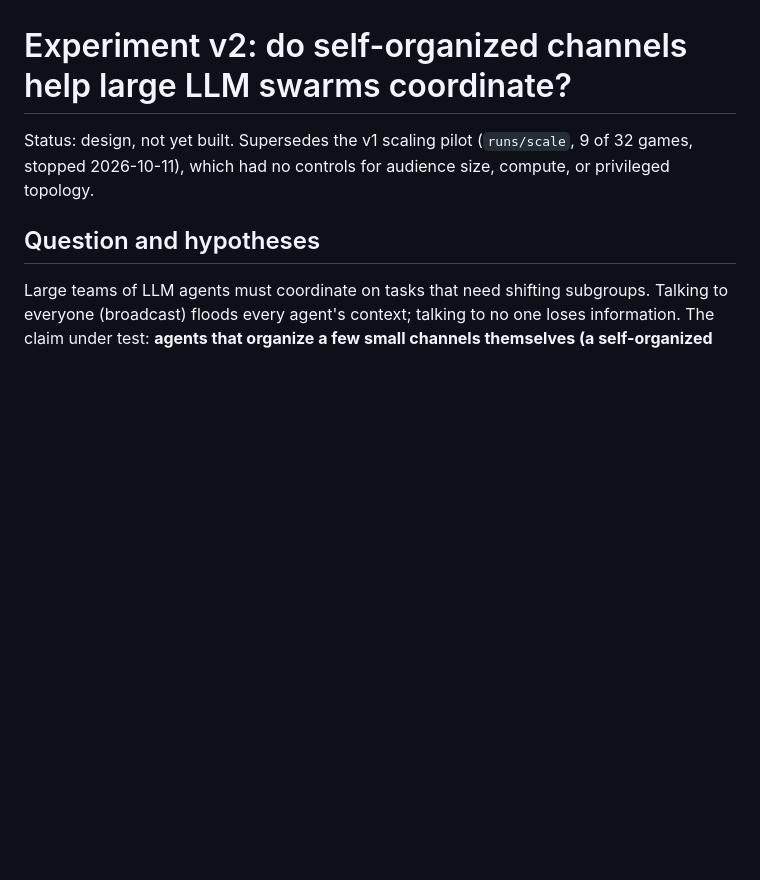
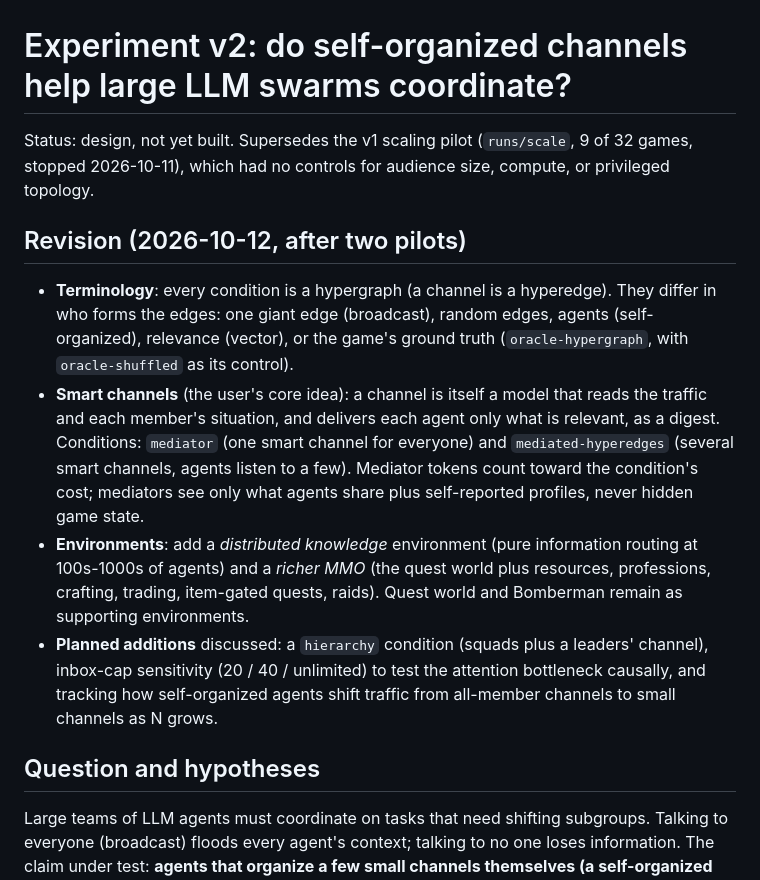
Before and after one commit to systemshift/MUD-LLM, a Markdown page: docs/experiment_v2.md, the part around the change. Rendered like a GitHub page; blank space fills up the shorter version.

Commit message:
Revise experiment design: smart channels, new environments, terminology

```diff
--- a/docs/experiment_v2.md
+++ b/docs/experiment_v2.md
@@ -3,6 +3,27 @@
 Status: design, not yet built. Supersedes the v1 scaling pilot (`runs/scale`, 9 of 32
 games, stopped 2026-10-11), which had no controls for audience size, compute, or
 privileged topology.
+
+## Revision (2026-10-12, after two pilots)
+
+- **Terminology**: every condition is a hypergraph (a channel is a hyperedge). They
+  differ in who forms the edges: one giant edge (broadcast), random edges, agents
+  (self-organized), relevance (vector), or the game's ground truth
+  (`oracle-hypergraph`, with `oracle-shuffled` as its control).
+- **Smart channels** (the user's core idea): a channel is itself a model that reads
+  the traffic and each member's situation, and delivers each agent only what is
+  relevant, as a digest. Conditions: `mediator` (one smart channel for everyone) and
+  `mediated-hyperedges` (several smart channels, agents listen to a few). Mediator
+  tokens count toward the condition's cost; mediators see only what agents share
+  plus self-reported profiles, never hidden game state.
+- **Environments**: add a *distributed knowledge* environment (pure information
+  routing at 100s-1000s of agents) and a *richer MMO* (the quest world plus
+  resources, professions, crafting, trading, item-gated quests, raids). Quest world
+  and Bomberman remain as supporting environments.
+- **Planned additions** discussed: a `hierarchy` condition (squads plus a leaders'
+  channel), inbox-cap sensitivity (20 / 40 / unlimited) to test the attention
+  bottleneck causally, and tracking how self-organized agents shift traffic from
+  all-member channels to small channels as N grows.
 
 ## Question and hypotheses
 
```
